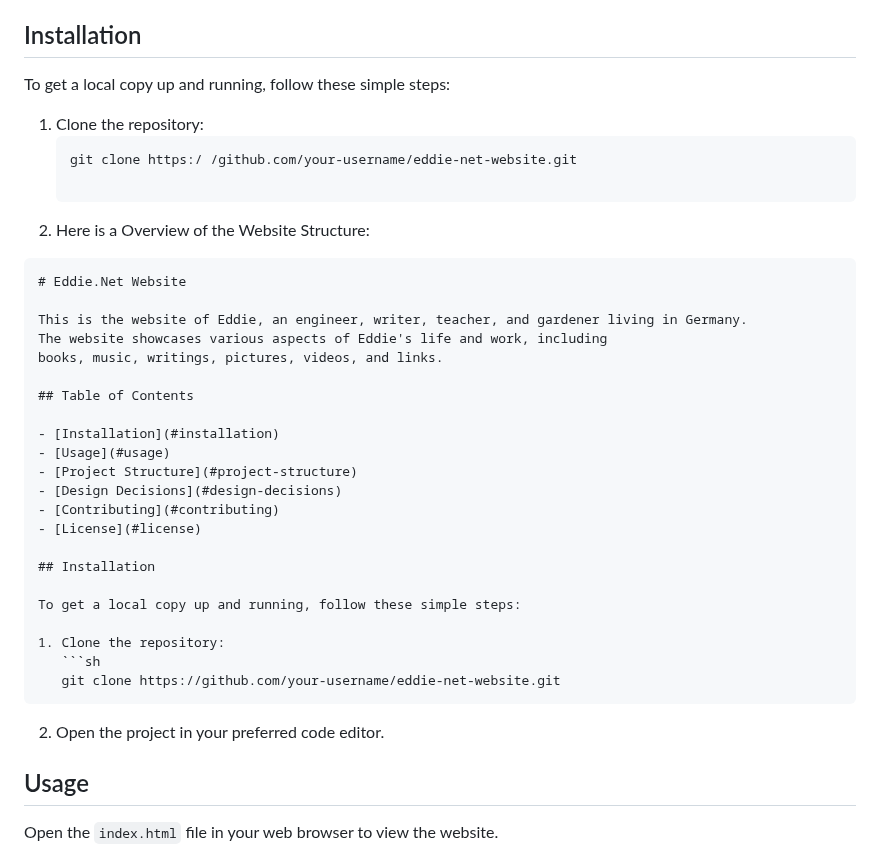
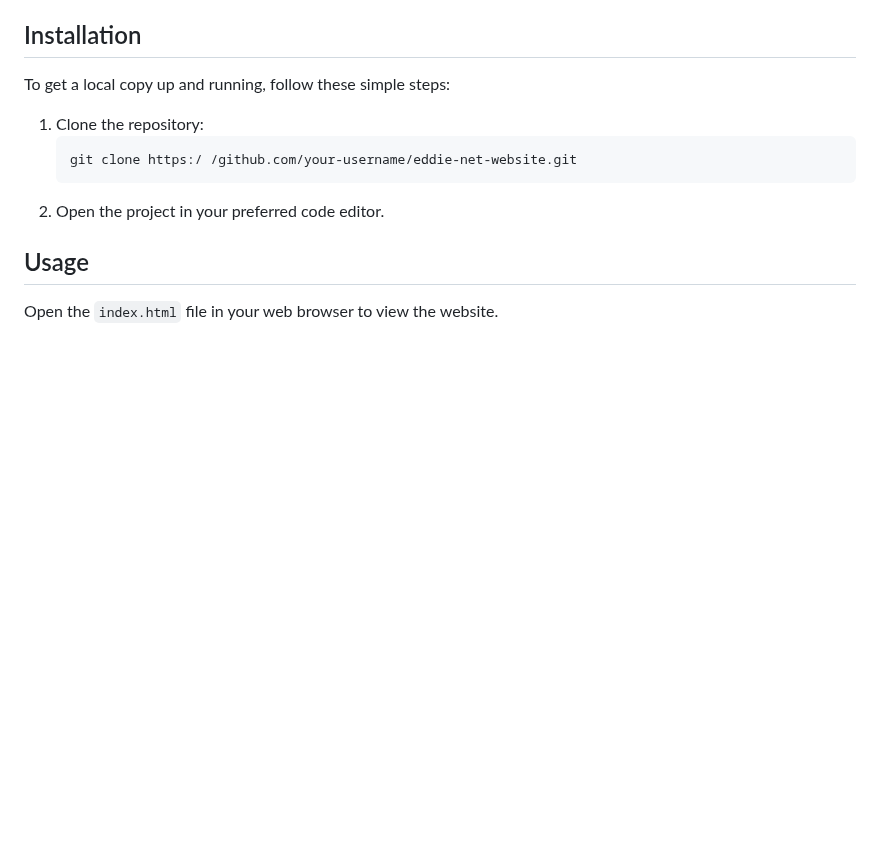
Before and after one commit to edisedis777/HTML-website, a Markdown page: README.md, the part around one of its changes. GitHub-like rendering; blank space fills up the shorter version.

````diff
--- a/README.md
+++ b/README.md
@@ -20,32 +20,6 @@ To get a local copy up and running, follow these simple steps:
 1. Clone the repository:
    ```sh
    git clone https:/ /github.com/your-username/eddie-net-website.git
-
-2. Here is a Overview of the Website Structure:
-
-```markdown
-# Eddie.Net Website
-
-This is the website of Eddie, an engineer, writer, teacher, and gardener living in Germany.
-The website showcases various aspects of Eddie's life and work, including
-books, music, writings, pictures, videos, and links.
-
-## Table of Contents
-
-- [Installation](#installation)
-- [Usage](#usage)
-- [Project Structure](#project-structure)
-- [Design Decisions](#design-decisions)
-- [Contributing](#contributing)
-- [License](#license)
-
-## Installation
-
-To get a local copy up and running, follow these simple steps:
-
-1. Clone the repository:
-   ```sh
-   git clone https://github.com/your-username/eddie-net-website.git
    ```
 2. Open the project in your preferred code editor.
 
````
Also changed, not shown: other parts of README.md (+31 -31 lines).
